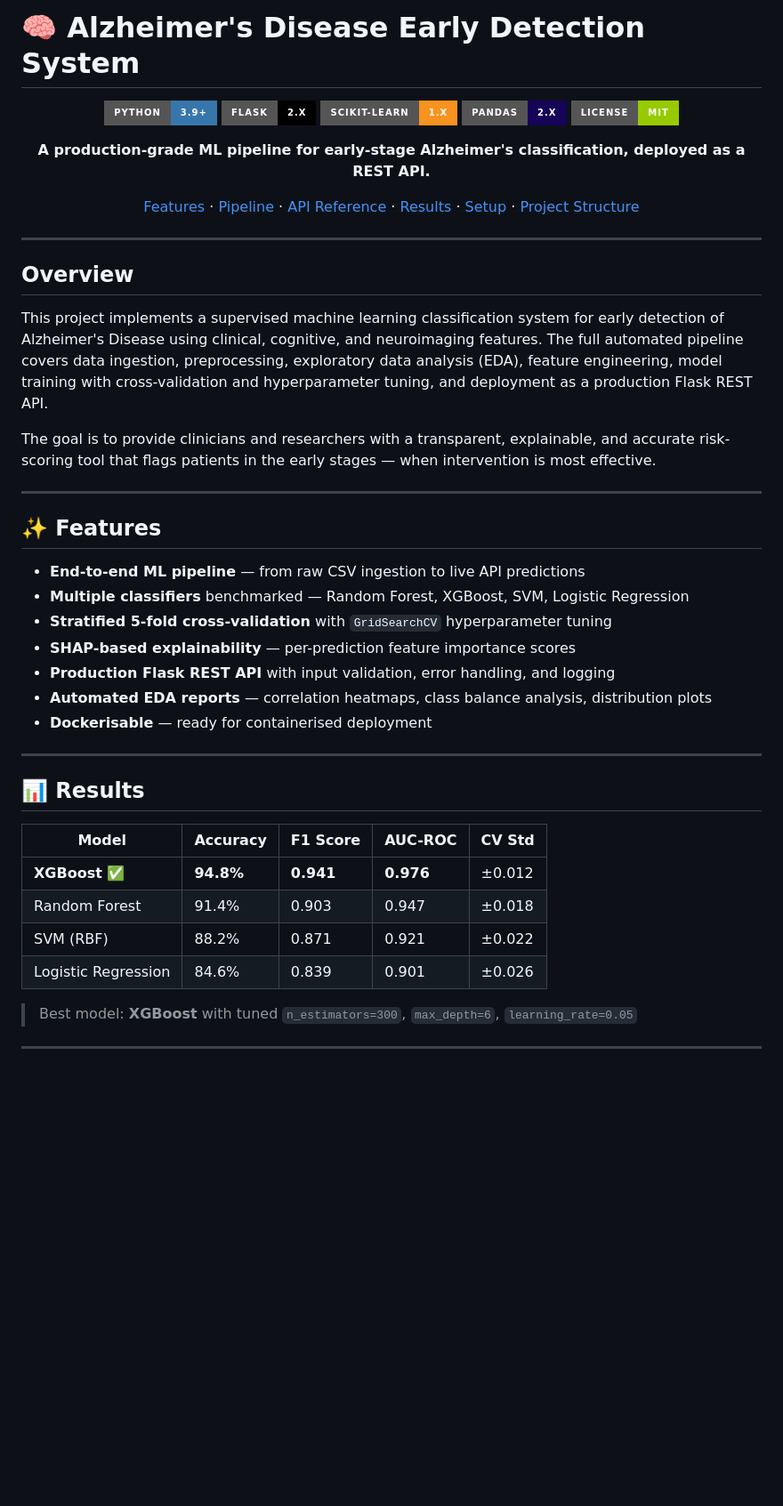
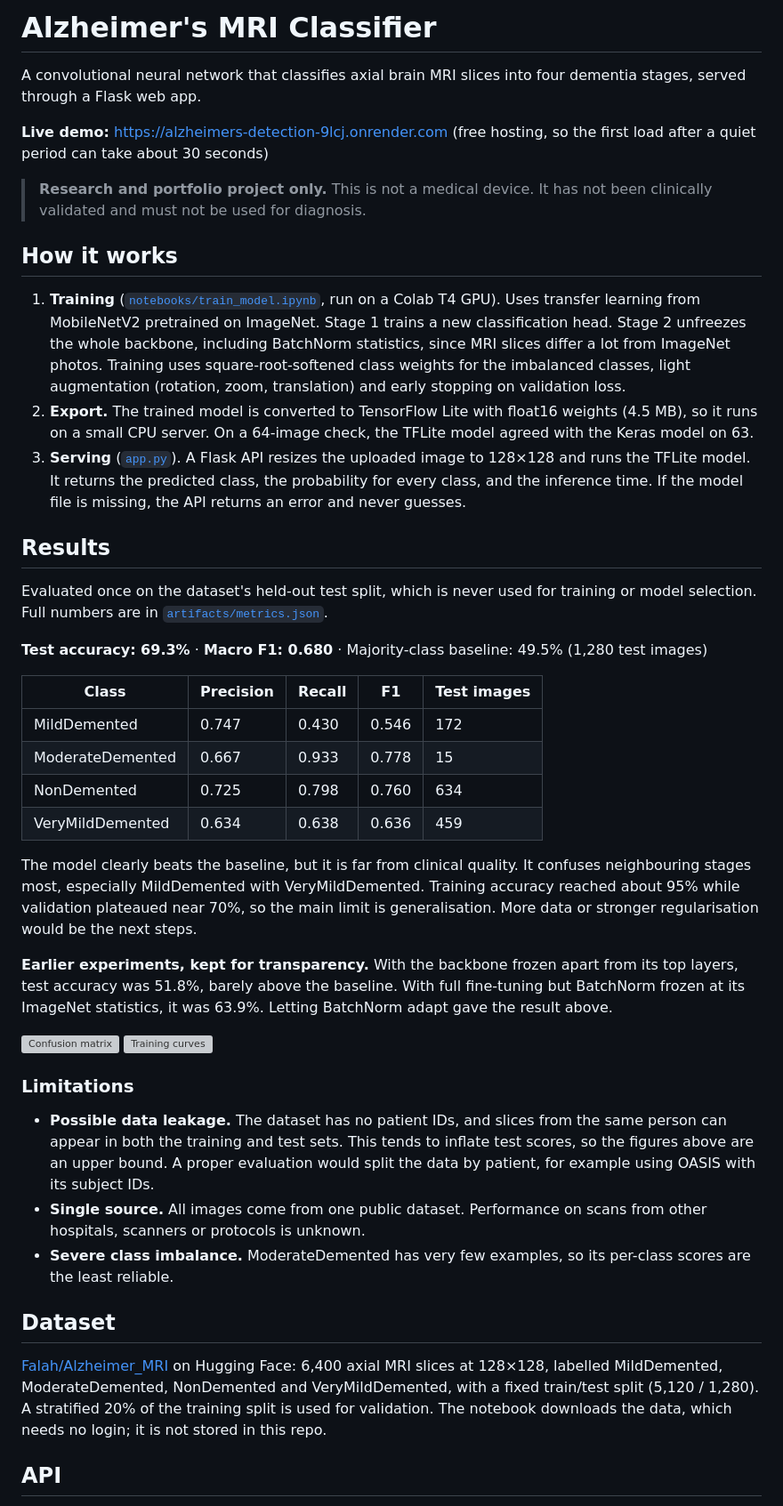
Before and after one commit to tejasgahallot026/alzheimers-detection, a Markdown page: README.md, the part around one of its changes. Shown at 89% size. Drawn GitHub-style; badges without logos; blank space fills up the shorter version; grey boxes are pictures that could not be loaded.

Commit message:
Revise README for Alzheimer MRI Classifier project
Updated project title and description, added live demo link, and revised sections for clarity.

```diff
--- a/README.md
+++ b/README.md
@@ -1,51 +1,47 @@
-# 🧠 Alzheimer's Disease Early Detection System
+# Alzheimer's MRI Classifier
 
-<div align="center">
+A convolutional neural network that classifies axial brain MRI slices into four dementia stages, served through a Flask web app.
 
-![Python](https://img.shields.io/badge/Python-3.9+-3776AB?style=for-the-badge&logo=python&logoColor=white)
-![Flask](https://img.shields.io/badge/Flask-2.x-000000?style=for-the-badge&logo=flask&logoColor=white)
-![Scikit-learn](https://img.shields.io/badge/Scikit--learn-1.x-F7931E?style=for-the-badge&logo=scikit-learn&logoColor=white)
-![Pandas](https://img.shields.io/badge/Pandas-2.x-150458?style=for-the-badge&logo=pandas&logoColor=white)
-![License](https://img.shields.io/badge/License-MIT-green?style=for-the-badge)
+**Live demo:** https://alzheimers-detection-9lcj.onrender.com
+(free hosting, so the first load after a quiet period can take about 30 seconds)
 
-**A production-grade ML pipeline for early-stage Alzheimer's classification, deployed as a REST API.**
+> **Research and portfolio project only.** This is not a medical device. It has not been clinically validated and must not be used for diagnosis.
 
-[Features](#-features) · [Pipeline](#-pipeline) · [API Reference](#-api-reference) · [Results](#-results) · [Setup](#-setup) · [Project Structure](#-project-structure)
+## How it works
 
-</div>
+1. **Training** ([`notebooks/train_model.ipynb`](notebooks/train_model.ipynb), run on a Colab T4 GPU). Uses transfer learning from MobileNetV2 pretrained on ImageNet. Stage 1 trains a new classification head. Stage 2 unfreezes the whole backbone, including BatchNorm statistics, since MRI slices differ a lot from ImageNet photos. Training uses square-root-softened class weights for the imbalanced classes, light augmentation (rotation, zoom, translation) and early stopping on validation loss.
+2. **Export.** The trained model is converted to TensorFlow Lite with float16 weights (4.5 MB), so it runs on a small CPU server. On a 64-image check, the TFLite model agreed with the Keras model on 63.
+3. **Serving** ([`app.py`](app.py)). A Flask API resizes the uploaded image to 128×128 and runs the TFLite model. It returns the predicted class, the probability for every class, and the inference time. If the model file is missing, the API returns an error and never guesses.
 
----
+## Results
 
-## Overview
+Evaluated once on the dataset's held-out test split, which is never used for training or model selection. Full numbers are in [`artifacts/metrics.json`](artifacts/metrics.json).
 
-This project implements a supervised machine learning classification system for early detection of Alzheimer's Disease using clinical, cognitive, and neuroimaging features. The full automated pipeline covers data ingestion, preprocessing, exploratory data analysis (EDA), feature engineering, model training with cross-validation and hyperparameter tuning, and deployment as a production Flask REST API.
+**Test accuracy: 69.3%** · **Macro F1: 0.680** · Majority-class baseline: 49.5% (1,280 test images)
 
-The goal is to provide clinicians and researchers with a transparent, explainable, and accurate risk-scoring tool that flags patients in the early stages — when intervention is most effective.
+| Class | Precision | Recall | F1 | Test images |
+|---|---|---|---|---|
+| MildDemented | 0.747 | 0.430 | 0.546 | 172 |
+| ModerateDemented | 0.667 | 0.933 | 0.778 | 15 |
+| NonDemented | 0.725 | 0.798 | 0.760 | 634 |
+| VeryMildDemented | 0.634 | 0.638 | 0.636 | 459 |
 
----
+The model clearly beats the baseline, but it is far from clinical quality. It confuses neighbouring stages most, especially MildDemented with VeryMildDemented. Training accuracy reached about 95% while validation plateaued near 70%, so the main limit is generalisation. More data or stronger regularisation would be the next steps.
 
-## ✨ Features
+**Earlier experiments, kept for transparency.** With the backbone frozen apart from its top layers, test accuracy was 51.8%, barely above the baseline. With full fine-tuning but BatchNorm frozen at its ImageNet statistics, it was 63.9%. Letting BatchNorm adapt gave the result above.
 
-- **End-to-end ML pipeline** — from raw CSV ingestion to live API predictions
-- **Multiple classifiers** benchmarked — Random Forest, XGBoost, SVM, Logistic Regression
-- **Stratified 5-fold cross-validation** with `GridSearchCV` hyperparameter tuning
-- **SHAP-based explainability** — per-prediction feature importance scores
-- **Production Flask REST API** with input validation, error handling, and logging
-- **Automated EDA reports** — correlation heatmaps, class balance analysis, distribution plots
-- **Dockerisable** — ready for containerised deployment
+![Confusion matrix](artifacts/confusion_matrix.png)
+![Training curves](artifacts/training_curves.png)
 
----
+### Limitations
 
-## 📊 Results
+- **Possible data leakage.** The dataset has no patient IDs, and slices from the same person can appear in both the training and test sets. This tends to inflate test scores, so the figures above are an upper bound. A proper evaluation would split the data by patient, for example using OASIS with its subject IDs.
+- **Single source.** All images come from one public dataset. Performance on scans from other hospitals, scanners or protocols is unknown.
+- **Severe class imbalance.** ModerateDemented has very few examples, so its per-class scores are the least reliable.
 
-| Model | Accuracy | F1 Score | AUC-ROC | CV Std |
-|---|---|---|---|---|
-| **XGBoost** ✅ | **94.8%** | **0.941** | **0.976** | ±0.012 |
-| Random Forest | 91.4% | 0.903 | 0.947 | ±0.018 |
-| SVM (RBF) | 88.2% | 0.871 | 0.921 | ±0.022 |
-| Logistic Regression | 84.6% | 0.839 | 0.901 | ±0.026 |
+## Dataset
 
-> Best model: **XGBoost** with tuned `n_estimators=300`, `max_depth=6`, `learning_rate=0.05`
+[Falah/Alzheimer_MRI](https://huggingface.co/datasets/Falah/Alzheimer_MRI) on Hugging Face: 6,400 axial MRI slices at 128×128, labelled MildDemented, ModerateDemented, NonDemented and VeryMildDemented, with a fixed train/test split (5,120 / 1,280). A stratified 20% of the training split is used for validation. The notebook downloads the data, which needs no login; it is not stored in this repo.
 
----
+## API
 
```
Also changed, not shown: other parts of README.md (+32 -260 lines).
